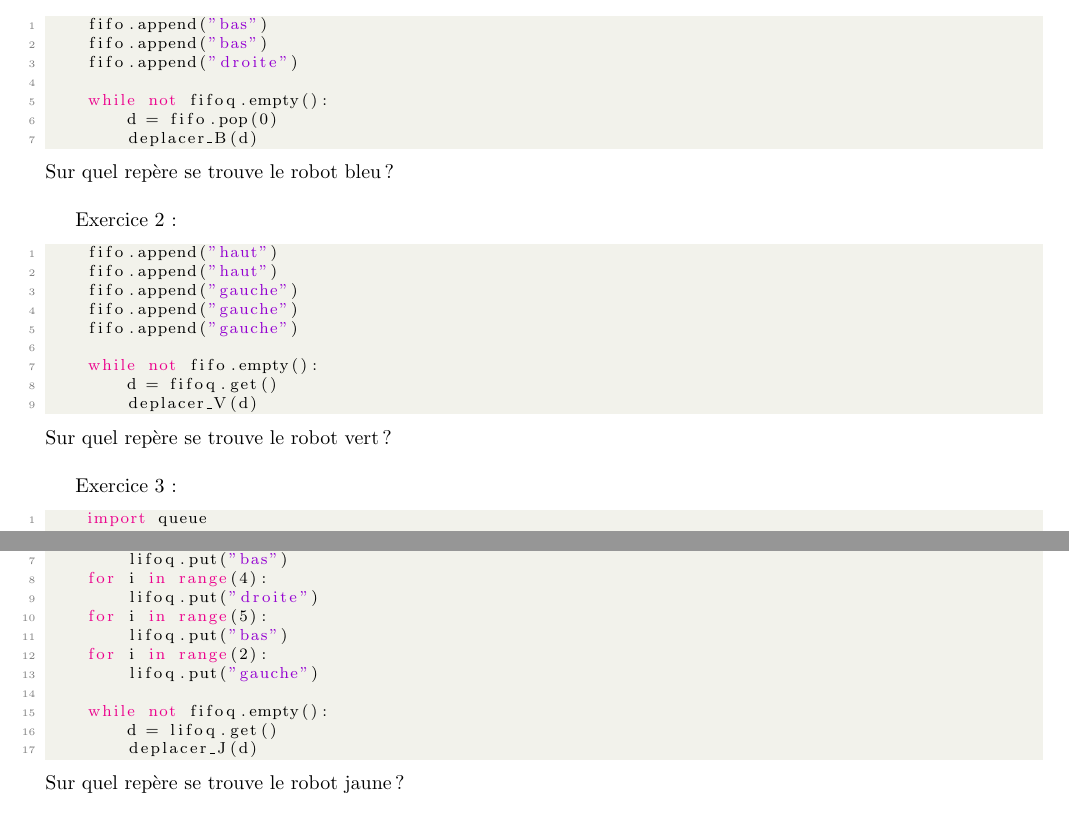
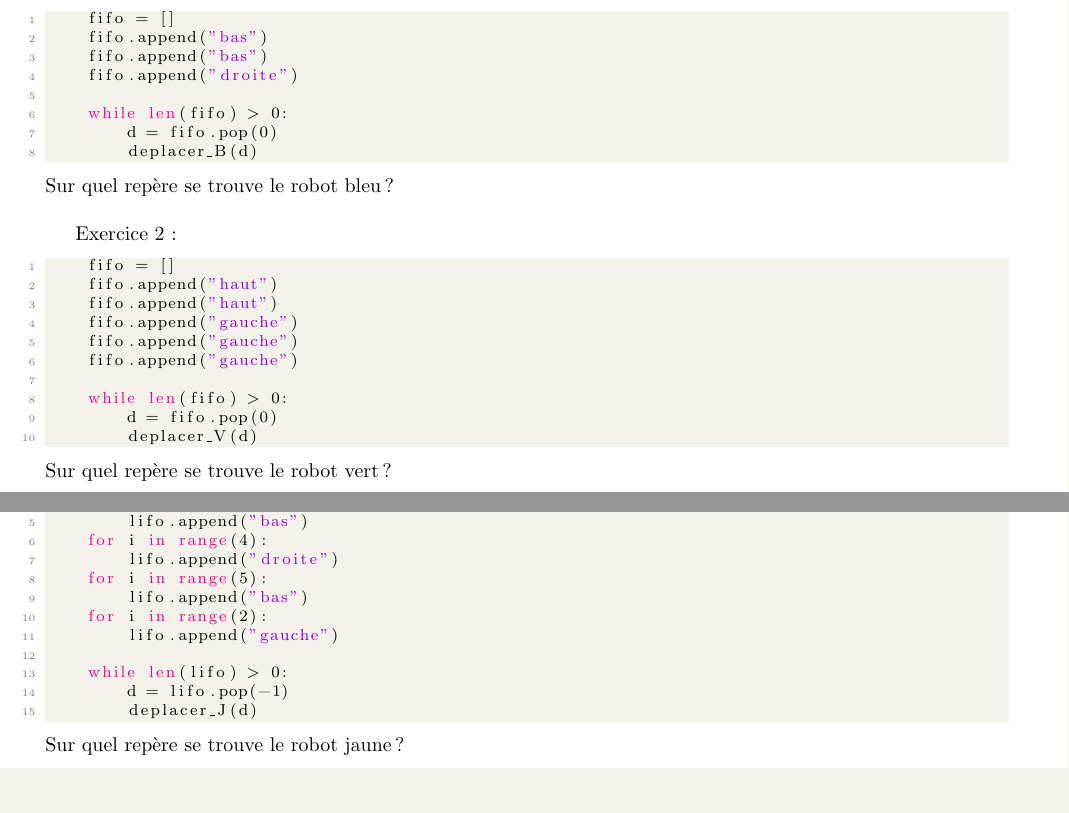
Before and after one commit to babash/NSI-Terminale, a LaTeX thesis (main.tex, which reads Thème 1 – Structures de données/Chapitre 1 - Interface et implémentation/chapitre1_interface_et_implémentation.tex): two parts of pages 9 and 10 of 10 before the commit and two parts of pages 8 and 9 of 9 after it, joined at a grey line, cut so that both start at the same text, the shorter picture padded with empty space. Compiled offline with pdfLaTeX.

Commit message:
[T40][atelier] Chapitre 1 : code corrigé, schémas originaux, PDF en A4 ; outil PokéAPI et notebook du TP
- Cours : D.extend([...]), for i in range(3), len(fifo) > 0 au lieu de
  fifo.empty(), fifo et lifo définis dans les exercices (listes, comme le
  cours), définition des LIFO (dernier entré, premier sorti ; last in,
  first out). Code de tous les blocs exécuté sans erreur.
- Schémas originaux en SVG et PDF (CC BY-SA 4.0) : plateau 16 x 16 inspiré
  de Ricochet Robots (mêmes cases que la photo : réponses inchangées),
  tableau à une dimension, arbre binaire, tours de Hanoï. Anciennes images
  retirées, dont jeu_ligne.png, tab.png et FIFO_PEPS.png (inutilisées).
- PDF recompilé en A4 (9 pages), sans débordement, exercices non coupés.
- pokemon_api_tool.py : plus de NameError, génération sous __main__.
- Notebook du TP : sorties vidées, questions renumérotées.
- README : A4, licence des schémas, compilation.

Co-Authored-By: Claude Opus 5.5 <noreply@anthropic.com>
Claude-Session: https://claude.ai/code/session_019Pv5zUTCcy8RuVs3PaWQzs

```diff
--- a/Thème 1 – Structures de données/Chapitre 1 - Interface et implémentation/chapitre1_interface_et_implémentation.tex
+++ b/Thème 1 – Structures de données/Chapitre 1 - Interface et implémentation/chapitre1_interface_et_implémentation.tex
@@ -163,6 +166,7 @@ Sur quel repère se trouve le robot jaune?
 \end{lstlisting}
 Sur quel repère se trouve le robot vert ?\\
 
+\needspace{14\baselineskip}
 \underline{Exercice 4:}
 \begin{lstlisting}[language=Python]
     D = ["haut", "bas", "gauche", "droite"]
@@ -317,29 +322,33 @@ Les affichages sont-ils les mêmes en fonction de la structure utilisée ?
 Reprenons le même exemple que précédemment. Cette fois vous devez envoyer les instructions avec une file dans un premier temps, puis avec une pile dans un deuxième temps.\\
 
 
+\needspace{11\baselineskip}
 Exercice 1:
 \begin{lstlisting}[language=Python]
+    fifo = []
     fifo.append("bas")
     fifo.append("bas")
     fifo.append("droite")
 
-    while not fifoq.empty():
+    while len(fifo) > 0:
         d = fifo.pop(0)
         deplacer_B(d)
 
 \end{lstlisting}
 Sur quel repère se trouve le robot bleu?\\
 
+\needspace{13\baselineskip}
 Exercice 2:
 \begin{lstlisting}[language=Python]
+    fifo = []
     fifo.append("haut")
     fifo.append("haut")
     fifo.append("gauche")
     fifo.append("gauche")
     fifo.append("gauche")
 
-    while not fifo.empty():
-        d = fifoq.get()
+    while len(fifo) > 0:
+        d = fifo.pop(0)
         deplacer_V(d)
 \end{lstlisting}
 Sur quel repère se trouve le robot vert?\\
@@ -347,5 +357,3 @@ Sur quel repère se trouve le robot vert?\\
 Exercice 3:
 \begin{lstlisting}[language=Python]
-    import queue
-
     # Creer une pile LIFO vide
@@ -353,15 +361,15 @@ Exercice 3:
 
     for i in range(2):
-        lifoq.put("bas")
+        lifo.append("bas")
     for i in range(4):
-        lifoq.put("droite")
+        lifo.append("droite")
     for i in range(5):
-        lifoq.put("bas")
+        lifo.append("bas")
     for i in range(2):
-        lifoq.put("gauche")
+        lifo.append("gauche")
 
-    while not fifoq.empty():
-        d = lifoq.get()
+    while len(lifo) > 0:
+        d = lifo.pop(-1)
         deplacer_J(d)
 \end{lstlisting}
 Sur quel repère se trouve le robot jaune?\\
--- a/main.tex
+++ b/main.tex
@@ -7,8 +7,9 @@
 \usepackage{fancyhdr}
 \usepackage{lastpage}
 \usepackage[most]{tcolorbox}
-\usepackage[top=1.5cm, bottom=1.5cm, left=2cm, right=2cm]{geometry}
+\usepackage[a4paper, top=1.5cm, bottom=1.5cm, left=2cm, right=2cm]{geometry}
 \usepackage{xcolor}
+\usepackage{needspace} % garde un exercice (titre, code, question) sur une seule page
 
 \definecolor{codegreen}{rgb}{0,0.6,0}
 \definecolor{codegray}{rgb}{0.5,0.5,0.5}
```
Also changed, not shown: Thème 1 – Structures de données/Chapitre 1 - Interface et implémentation/page_de_garde.tex (+2 -2 lines), README.md, Thème 1 – Structures de données/Chapitre 1 - Interface et implémentation/BLOB/FIFO_PEPS.png (deleted), Thème 1 – Structures de données/Chapitre 1 - Interface et implémentation/BLOB/Tableau_une_dimension.png (deleted), Thème 1 – Structures de données/Chapitre 1 - Interface et implémentation/BLOB/arbre-binaire.pdf (added), Thème 1 – Structures de données/Chapitre 1 - Interface et implémentation/BLOB/arbre-binaire.svg (added), Thème 1 – Structures de données/Chapitre 1 - Interface et implémentation/BLOB/arbreb.png (deleted), Thème 1 – Structures de données/Chapitre 1 - Interface et implémentation/BLOB/hanoi.jpg (deleted), Thème 1 – Structures de données/Chapitre 1 - Interface et implémentation/BLOB/jeu_ligne.png (deleted), Thème 1 – Structures de données/Chapitre 1 - Interface et implémentation/BLOB/ricochet-robots-plateau.jpg (deleted), Thème 1 – Structures de données/Chapitre 1 - Interface et implémentation/BLOB/ricochet-robots-plateau.pdf (added), Thème 1 – Structures de données/Chapitre 1 - Interface et implémentation/BLOB/ricochet-robots-plateau.svg (added), Thème 1 – Structures de données/Chapitre 1 - Interface et implémentation/BLOB/tab.png (deleted), Thème 1 – Structures de données/Chapitre 1 - Interface et implémentation/BLOB/tableau-une-dimension.pdf (added), 5 more files, 2 other files.
